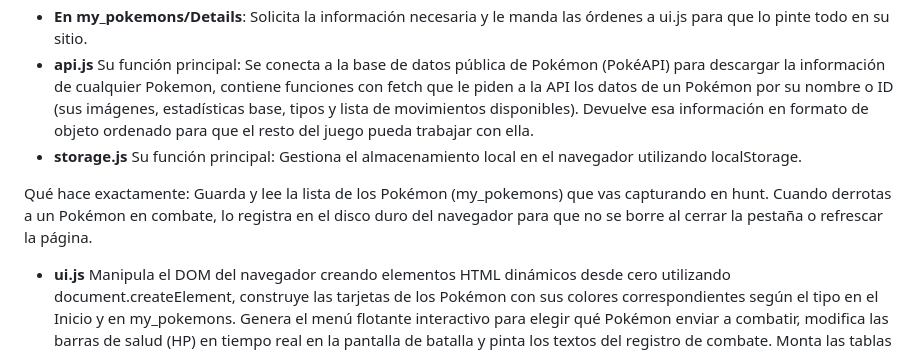
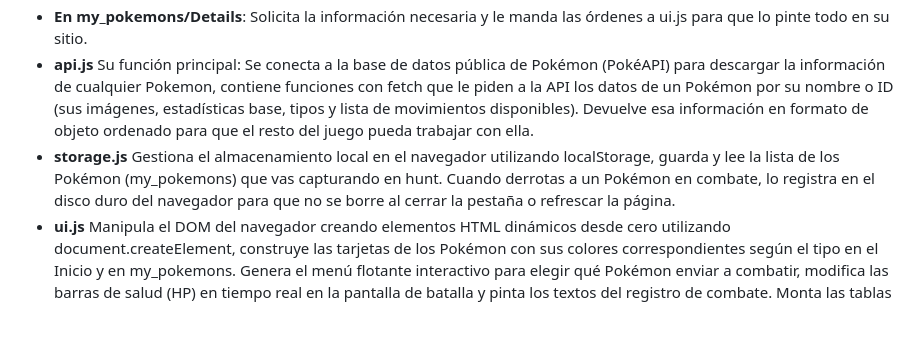
Before and after one commit to Rucla16/pr-ctica-integradora-POKEDEX-Rucla16, a Markdown page: README_luca.md, the part around the change. Drawn GitHub-style; blank space fills up the shorter version.

```diff
--- a/README_luca.md
+++ b/README_luca.md
@@ -42,9 +42,7 @@ Tengo 5 archivos js en total: main, app, api, storage y ui.
 - **En my_pokemons/Details**: Solicita la información necesaria y le manda las órdenes a ui.js para que lo pinte todo en su sitio.
 - **api.js** Su función principal: Se conecta a la base de datos pública de Pokémon (PokéAPI) para descargar la información de cualquier Pokemon, contiene funciones con fetch que le piden a la API los datos de un Pokémon por su nombre o ID (sus imágenes, estadísticas base, tipos y lista de movimientos disponibles).
 Devuelve esa información en formato de objeto ordenado para que el resto del juego pueda trabajar con ella.
-- **storage.js** Su función principal: Gestiona el almacenamiento local en el navegador utilizando localStorage.
-
-Qué hace exactamente: Guarda y lee la lista de los Pokémon (my_pokemons) que vas capturando en hunt. Cuando derrotas a un Pokémon en combate, lo registra en el disco duro del navegador para que no se borre al cerrar la pestaña o refrescar la página.
+- **storage.js** Gestiona el almacenamiento local en el navegador utilizando localStorage, guarda y lee la lista de los Pokémon (my_pokemons) que vas capturando en hunt. Cuando derrotas a un Pokémon en combate, lo registra en el disco duro del navegador para que no se borre al cerrar la pestaña o refrescar la página.
 - **ui.js** Manipula el DOM del navegador creando elementos HTML dinámicos desde cero utilizando document.createElement, construye las tarjetas de los Pokémon con sus colores correspondientes según el tipo en el Inicio y en my_pokemons.
 Genera el menú flotante interactivo para elegir qué Pokémon enviar a combatir, modifica las barras de salud (HP) en tiempo real en la pantalla de batalla y pinta los textos del registro de combate.
 Monta las tablas de ataques y los gráficos de barras en la sección de detalles de la Pokédex.
```
